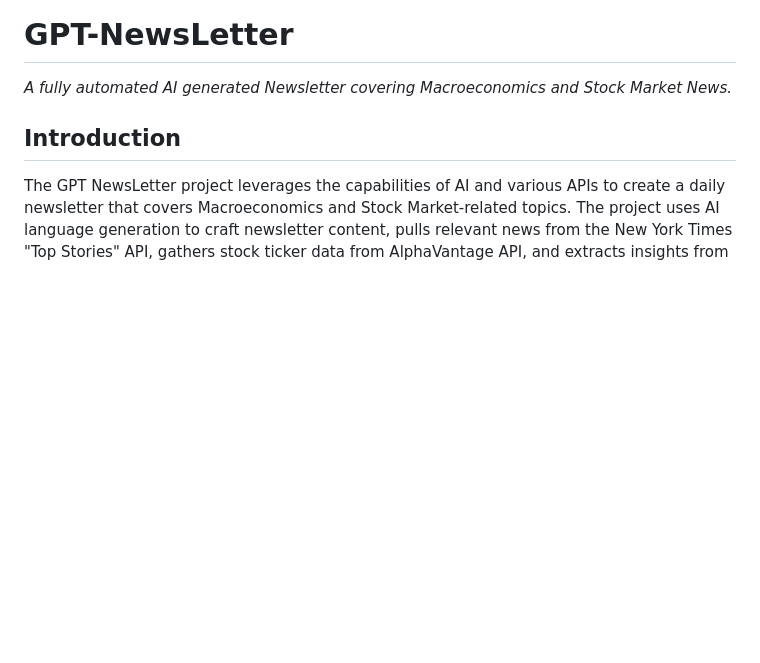
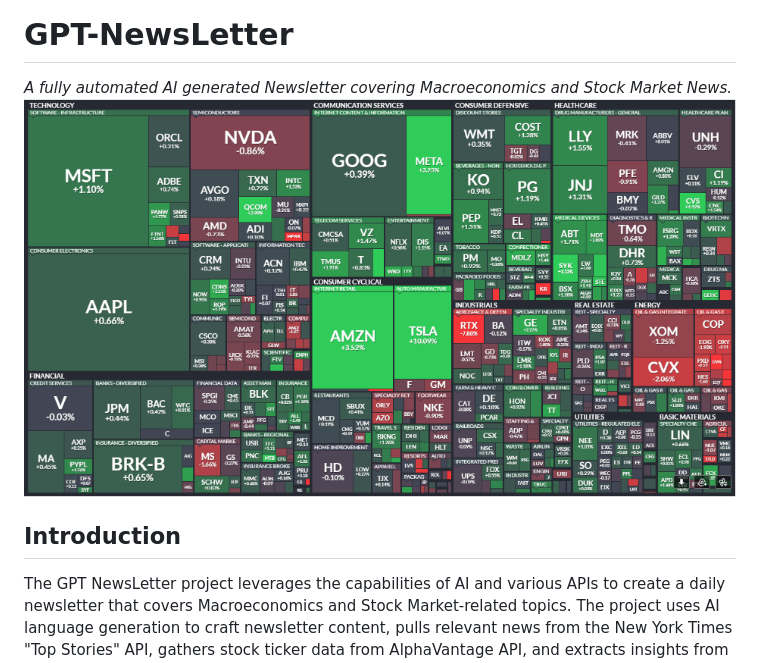
Before and after one commit to JanAazar/GPT-NewsLetter, a Markdown page: README.md, the part around the change. GitHub-like rendering; blank space fills up the shorter version.

```diff
--- a/README.md
+++ b/README.md
@@ -1,5 +1,6 @@
 # GPT-NewsLetter
 *A fully automated AI generated Newsletter covering Macroeconomics and Stock Market News.*
+![](https://github.com/JanAazar/GPT-NewsLetter/blob/main/heatmap.PNG)
 
 ## Introduction
 The GPT NewsLetter project leverages the capabilities of AI and various APIs to create a daily newsletter that covers Macroeconomics and Stock Market-related topics. The project uses AI language generation to craft newsletter content, pulls relevant news from the New York Times "Top Stories" API, gathers stock ticker data from AlphaVantage API, and extracts insights from Langchain-connected GPT-4 model. The project also includes a daily market heatmap obtained through Google's Gmail API, extracted from stocktwits.com emails.
```
